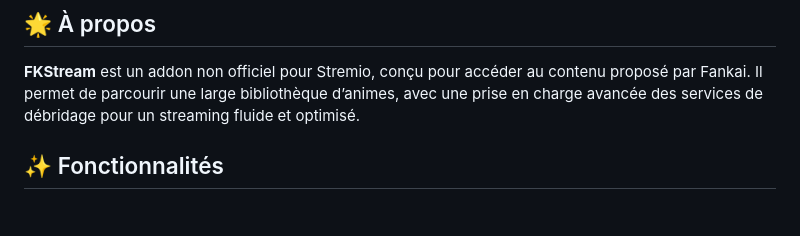
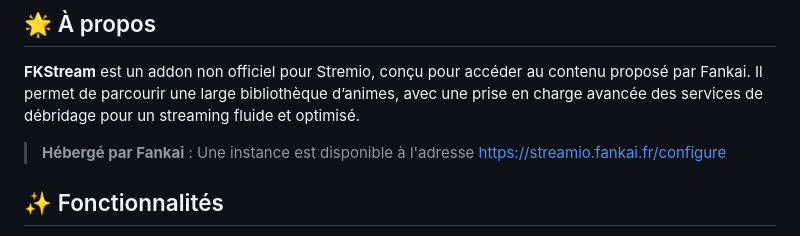
Before and after one commit to Dyhlio/fkstream, a Markdown page: README.md, the part around the change. Drawn GitHub-style; blank space fills up the shorter version.

```diff
--- a/README.md
+++ b/README.md
@@ -13,6 +13,8 @@
 ## 🌟 À propos
 
 **FKStream** est un addon non officiel pour Stremio, conçu pour accéder au contenu proposé par Fankai. Il permet de parcourir une large bibliothèque d’animes, avec une prise en charge avancée des services de débridage pour un streaming fluide et optimisé.
+
+> **Hébergé par Fankai** : Une instance est disponible à l'adresse https://streamio.fankai.fr/configure
 
 ## ✨ Fonctionnalités
 
```
